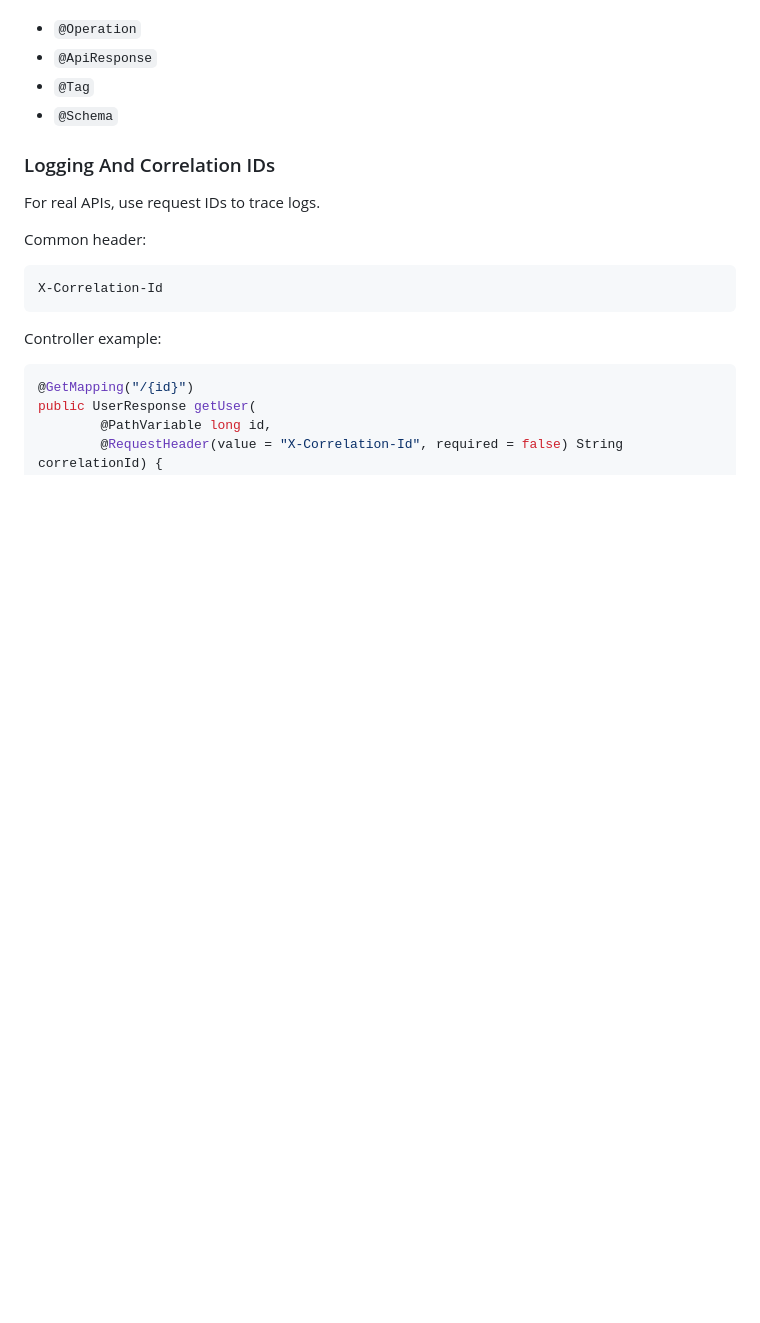
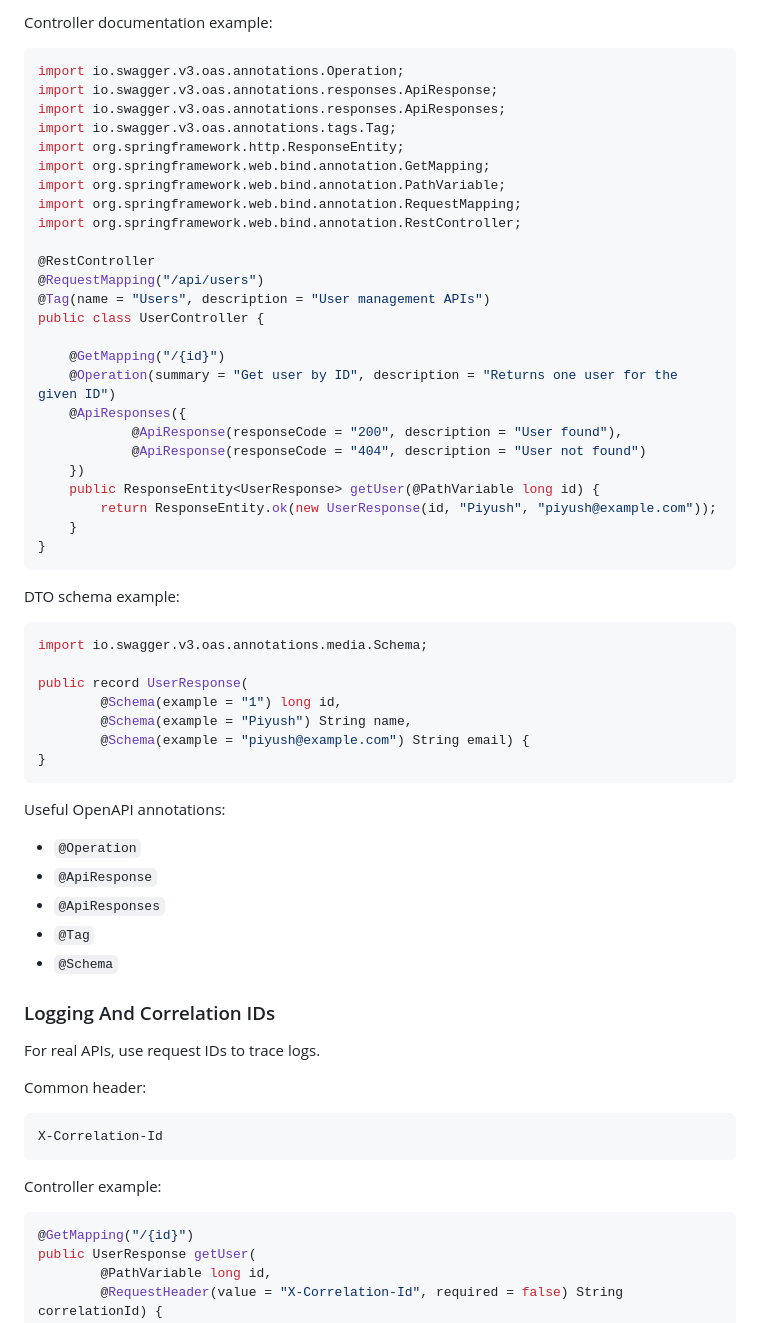
Before and after one commit to piyush786/java-learn, a Markdown page: spring-boot-core-notes.md, the part around one of its changes. Drawn GitHub-style; blank space fills up the shorter version.

````diff
--- a/spring-boot-core-notes.md
+++ b/spring-boot-core-notes.md
@@ -1327,6 +1390,50 @@ Useful annotations:
+Controller documentation example:
+
+```java
+import io.swagger.v3.oas.annotations.Operation;
+import io.swagger.v3.oas.annotations.responses.ApiResponse;
+import io.swagger.v3.oas.annotations.responses.ApiResponses;
+import io.swagger.v3.oas.annotations.tags.Tag;
+import org.springframework.http.ResponseEntity;
+import org.springframework.web.bind.annotation.GetMapping;
+import org.springframework.web.bind.annotation.PathVariable;
+import org.springframework.web.bind.annotation.RequestMapping;
+import org.springframework.web.bind.annotation.RestController;
+
+@RestController
+@RequestMapping("/api/users")
+@Tag(name = "Users", description = "User management APIs")
+public class UserController {
+
+    @GetMapping("/{id}")
+    @Operation(summary = "Get user by ID", description = "Returns one user for the given ID")
+    @ApiResponses({
+            @ApiResponse(responseCode = "200", description = "User found"),
+            @ApiResponse(responseCode = "404", description = "User not found")
+    })
+    public ResponseEntity<UserResponse> getUser(@PathVariable long id) {
+        return ResponseEntity.ok(new UserResponse(id, "Piyush", "piyush@example.com"));
+    }
+}
+```
+
+DTO schema example:
+
+```java
+import io.swagger.v3.oas.annotations.media.Schema;
+
+public record UserResponse(
+        @Schema(example = "1") long id,
+        @Schema(example = "Piyush") String name,
+        @Schema(example = "piyush@example.com") String email) {
+}
+```
+
+Useful OpenAPI annotations:
 
 - `@Operation`
 - `@ApiResponse`
+- `@ApiResponses`
 - `@Tag`
 - `@Schema`
 
````
Also changed, not shown: other parts of spring-boot-core-notes.md (+70 -7 lines).
